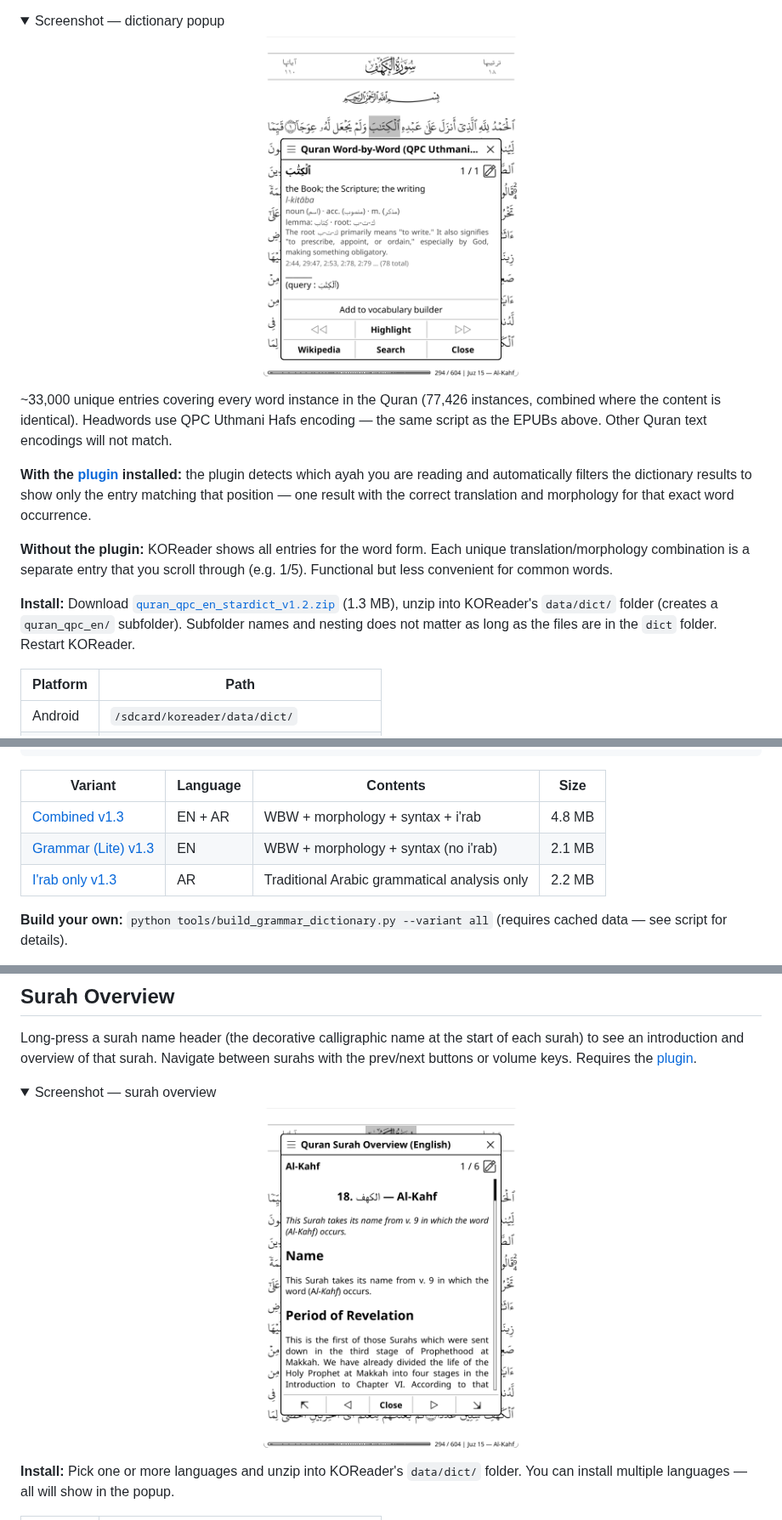
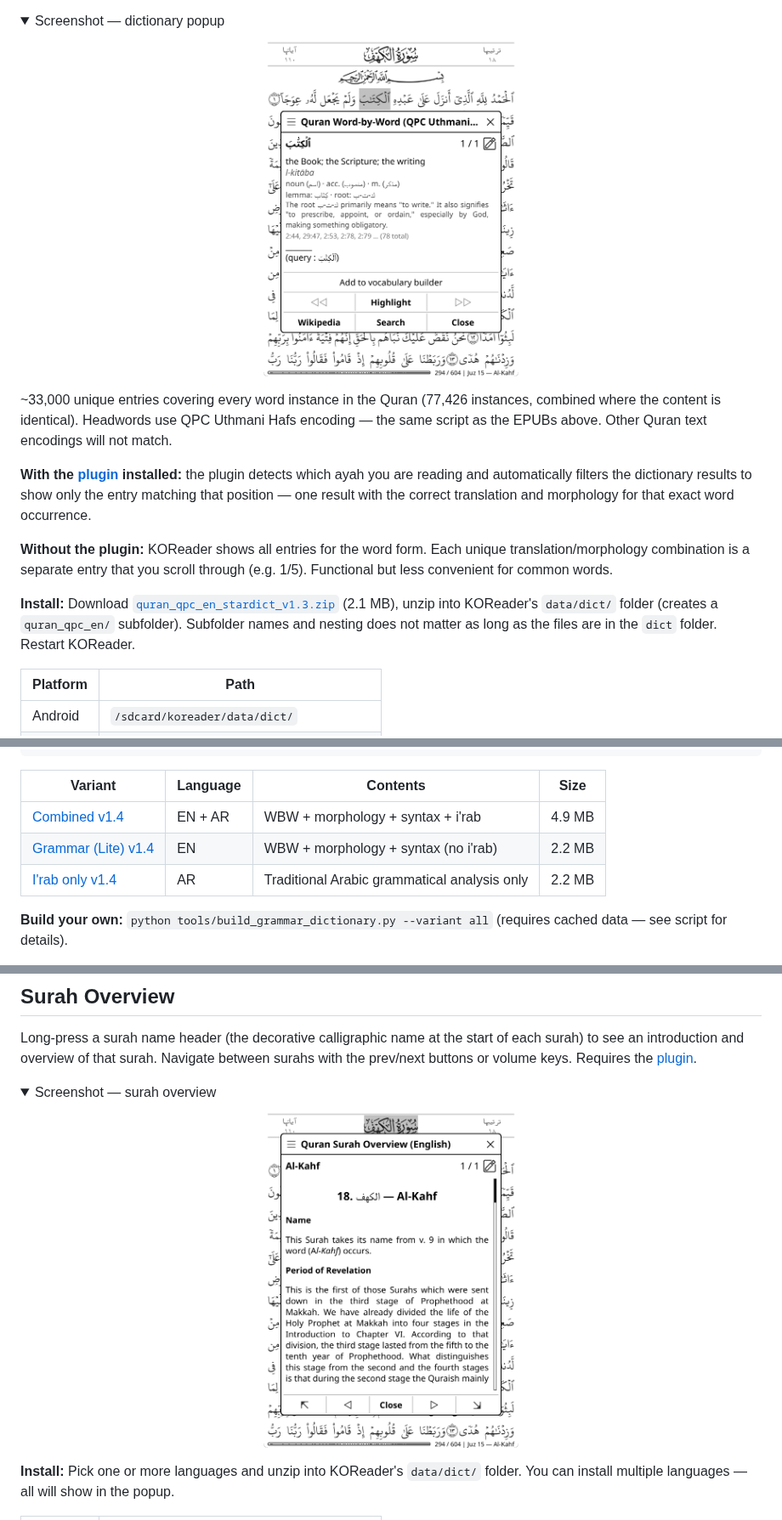
Before and after one commit to zeeyado/quran-ebook, a Markdown page: README.md, 3 parts joined by grey strips. Shown at 85% size. Rendered like a GitHub page; pictures changed too: screenshots/kahf-ar-dictionary-kitab.png, screenshots/kahf-surah-overview-eng.png; folded sections open.

Commit message:
bump releases for zips and readme

```diff
--- a/README.md
+++ b/README.md
@@ -331,7 +331,7 @@ Per-instance English word-by-word StarDict dictionary for KOReader. Long-press a
 
 **Without the plugin:** KOReader shows all entries for the word form. Each unique translation/morphology combination is a separate entry that you scroll through (e.g. 1/5). Functional but less convenient for common words.
 
-**Install:** Download [`quran_qpc_en_stardict_v1.2.zip`](../../raw/main/release/quran_qpc_en_stardict_v1.2.zip) (1.3 MB), unzip into KOReader's `data/dict/` folder (creates a `quran_qpc_en/` subfolder). Subfolder names and nesting does not matter as long as the files are in the `dict` folder. Restart KOReader.
+**Install:** Download [`quran_qpc_en_stardict_v1.3.zip`](../../raw/main/release/quran_qpc_en_stardict_v1.3.zip) (2.1 MB), unzip into KOReader's `data/dict/` folder (creates a `quran_qpc_en/` subfolder). Subfolder names and nesting does not matter as long as the files are in the `dict` folder. Restart KOReader.
 
 | Platform | Path |
 |----------|------|
@@ -399,9 +399,9 @@ koreader
 
 | Variant | Language | Contents | Size |
 |---------|----------|----------|------|
-| [Combined v1.3](../../raw/main/release/quran_grammar_combined_v1.3.zip) | EN + AR | WBW + morphology + syntax + i'rab | 4.8 MB |
-| [Grammar (Lite) v1.3](../../raw/main/release/quran_grammar_lite_v1.3.zip) | EN | WBW + morphology + syntax (no i'rab) | 2.1 MB |
-| [I'rab only v1.3](../../raw/main/release/quran_irab_v1.3.zip) | AR | Traditional Arabic grammatical analysis only | 2.2 MB |
+| [Combined v1.4](../../raw/main/release/quran_grammar_combined_v1.4.zip) | EN + AR | WBW + morphology + syntax + i'rab | 4.9 MB |
+| [Grammar (Lite) v1.4](../../raw/main/release/quran_grammar_lite_v1.4.zip) | EN | WBW + morphology + syntax (no i'rab) | 2.2 MB |
+| [I'rab only v1.4](../../raw/main/release/quran_irab_v1.4.zip) | AR | Traditional Arabic grammatical analysis only | 2.2 MB |
 
 **Build your own:** `python tools/build_grammar_dictionary.py --variant all` (requires cached data — see script for details).
 
```
Also changed, not shown: other parts of README.md (+1 -1 lines), 11 other files.
